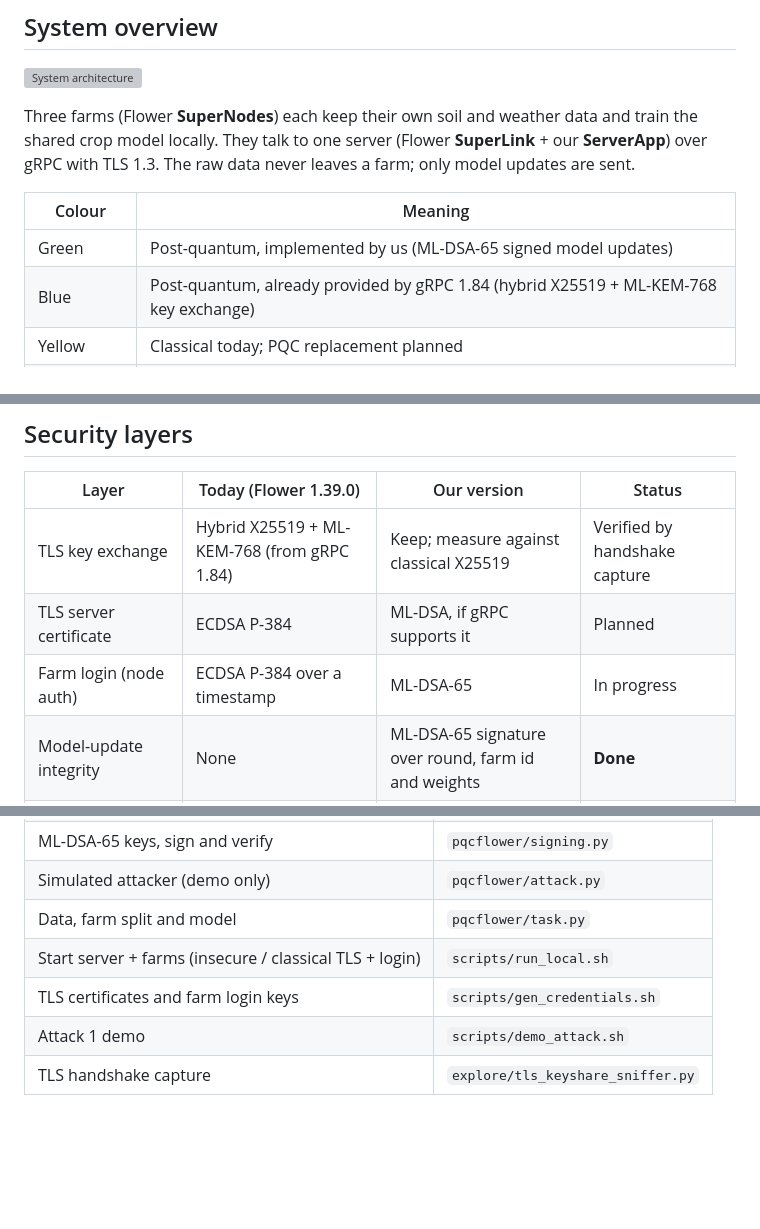
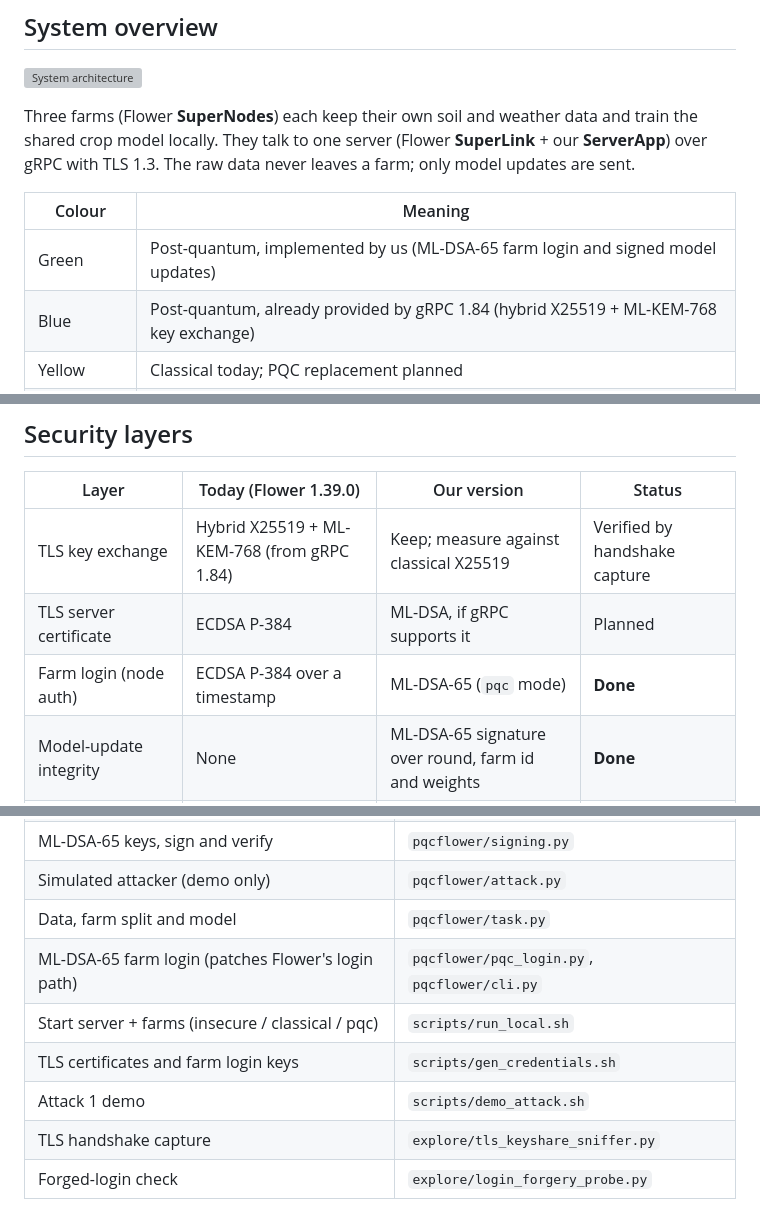
Before and after one commit to FrimpsManu/pqc-flower, a Markdown page: docs/ARCHITECTURE.md, 3 parts joined by grey strips. Rendered like a GitHub page; blank space fills up the shorter version; grey boxes are pictures that could not be loaded.

```diff
--- a/docs/ARCHITECTURE.md
+++ b/docs/ARCHITECTURE.md
@@ -8,7 +8,7 @@ Three farms (Flower **SuperNodes**) each keep their own soil and weather data an
 
 | Colour | Meaning |
 |---|---|
-| Green | Post-quantum, implemented by us (ML-DSA-65 signed model updates) |
+| Green | Post-quantum, implemented by us (ML-DSA-65 farm login and signed model updates) |
 | Blue | Post-quantum, already provided by gRPC 1.84 (hybrid X25519 + ML-KEM-768 key exchange) |
 | Yellow | Classical today; PQC replacement planned |
 | Red, dashed | Simulated attacker, used only in the demos |
@@ -47,7 +47,7 @@ sequenceDiagram
 |---|---|---|---|
 | TLS key exchange | Hybrid X25519 + ML-KEM-768 (from gRPC 1.84) | Keep; measure against classical X25519 | Verified by handshake capture |
 | TLS server certificate | ECDSA P-384 | ML-DSA, if gRPC supports it | Planned |
-| Farm login (node auth) | ECDSA P-384 over a timestamp | ML-DSA-65 | In progress |
+| Farm login (node auth) | ECDSA P-384 over a timestamp | ML-DSA-65 (`pqc` mode) | **Done** |
 | Model-update integrity | None | ML-DSA-65 signature over round, farm id and weights | **Done** |
 | Secure aggregation (SecAgg+) | ECDH P-384 | ML-KEM-768 | Stretch goal |
 
@@ -60,7 +60,9 @@ sequenceDiagram
 | ML-DSA-65 keys, sign and verify | `pqcflower/signing.py` |
 | Simulated attacker (demo only) | `pqcflower/attack.py` |
 | Data, farm split and model | `pqcflower/task.py` |
-| Start server + farms (insecure / classical TLS + login) | `scripts/run_local.sh` |
+| ML-DSA-65 farm login (patches Flower's login path) | `pqcflower/pqc_login.py`, `pqcflower/cli.py` |
+| Start server + farms (insecure / classical / pqc) | `scripts/run_local.sh` |
 | TLS certificates and farm login keys | `scripts/gen_credentials.sh` |
 | Attack 1 demo | `scripts/demo_attack.sh` |
 | TLS handshake capture | `explore/tls_keyshare_sniffer.py` |
+| Forged-login check | `explore/login_forgery_probe.py` |
```
Also changed, not shown: other parts of docs/ARCHITECTURE.md (+1 -1 lines), PLAN.md (+1 -1 lines), README.md (+20 -2 lines), docs/architecture.png, 2 other files.
